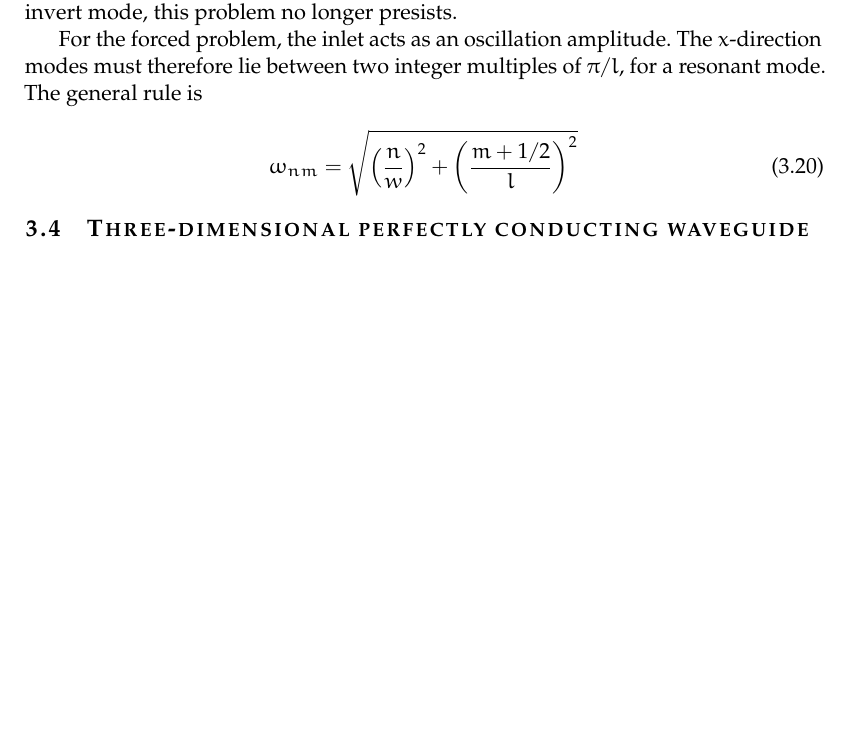
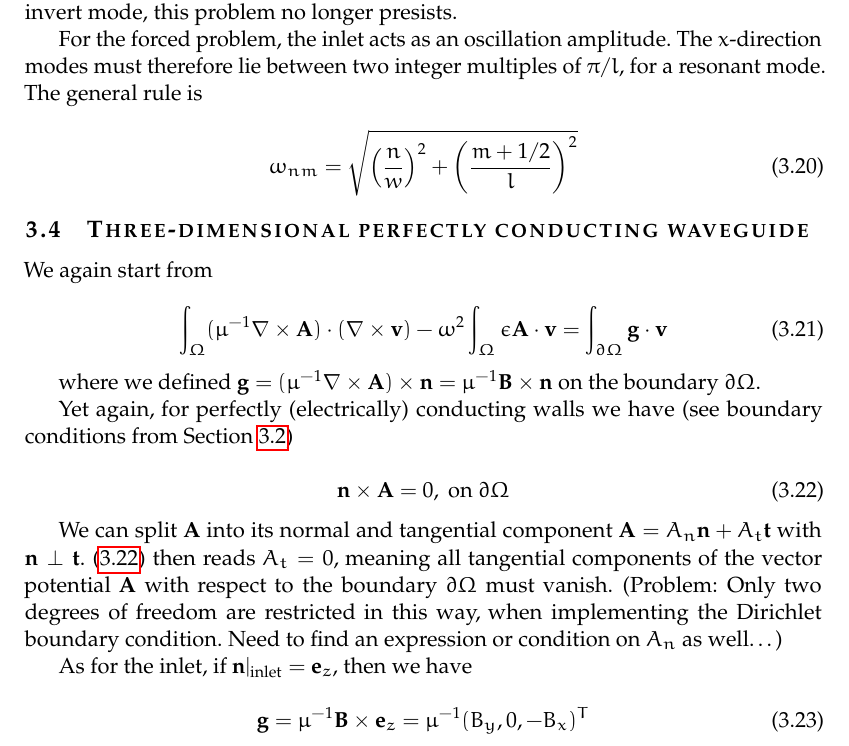
Before and after one commit to FMatti/Maxwell-MRI, a LaTeX document (notes/main.tex): part of page 15 of 18, cut so that both start at the same text, the shorter picture padded with empty space. Compiled offline with pdfLaTeX.

Commit message:
look at 3d waveguide problem

```diff
--- a/notes/main.tex
+++ b/notes/main.tex
@@ -803,7 +803,39 @@ mode. The general rule is
 \end{equation}
 
 \subsection{Three-dimensional perfectly conducting waveguide}
-\label{subsec:2dwaveguide}
+\label{subsec:3dwaveguide}
+
+We again start from
+
+\begin{equation}
+    \int_{\Omega} (\mu^{-1} \nabla \times \mathbf{A}) \cdot (\nabla \times \mathbf{v})
+    - \omega^2 \int_{\Omega}  \epsilon \mathbf{A} \cdot \mathbf{v}
+    = \int_{\partial \Omega} \mathbf{g} \cdot \mathbf{v}
+\end{equation}
+
+where we defined $\mathbf{g} = ({\mu^{-1} \nabla \times \mathbf{A}}) \times \mathbf{n} =
+\mu^{-1} \mathbf{B} \times \mathbf{n}$ on the boundary $\partial \Omega$.
+
+Yet again, for perfectly (electrically) conducting walls we have (see boundary
+conditions from Section \ref{subsec:boundary})
+
+\begin{equation}
+    \mathbf{n} \times \mathbf{A} = 0, ~\text{on}~ \partial \Omega \label{equ:3dboundary}
+\end{equation}
+
+We can split $\mathbf{A}$ into its normal and tangential component
+$\mathbf{A} = A_n \mathbf{n} + A_t \mathbf{t}$ with $\mathbf{n} \perp \mathbf{t}$.
+(\ref{equ:3dboundary}) then reads $A_t = 0$, meaning all tangential components of
+the vector potential $\mathbf{A}$ with respect to the boundary $\partial \Omega$
+must vanish. (Problem: Only two degrees of freedom are restricted in this way,
+when implementing the Dirichlet boundary condition. Need to find an expression
+or condition on $A_n$ as well\dots)
+
+As for the inlet, if $\mathbf{n}|_{\text{inlet}} = \mathbf{e}_z$, then we have
+
+\begin{equation}
+    \mathbf{g} = \mu^{-1} \mathbf{B} \times \mathbf{e}_z = \mu^{-1}(B_y, 0, -B_x)^T
+\end{equation}
 
 \section{Weak derivative}
 \label{sec:weak}
```
Also changed, not shown: notes/main.pdf.
